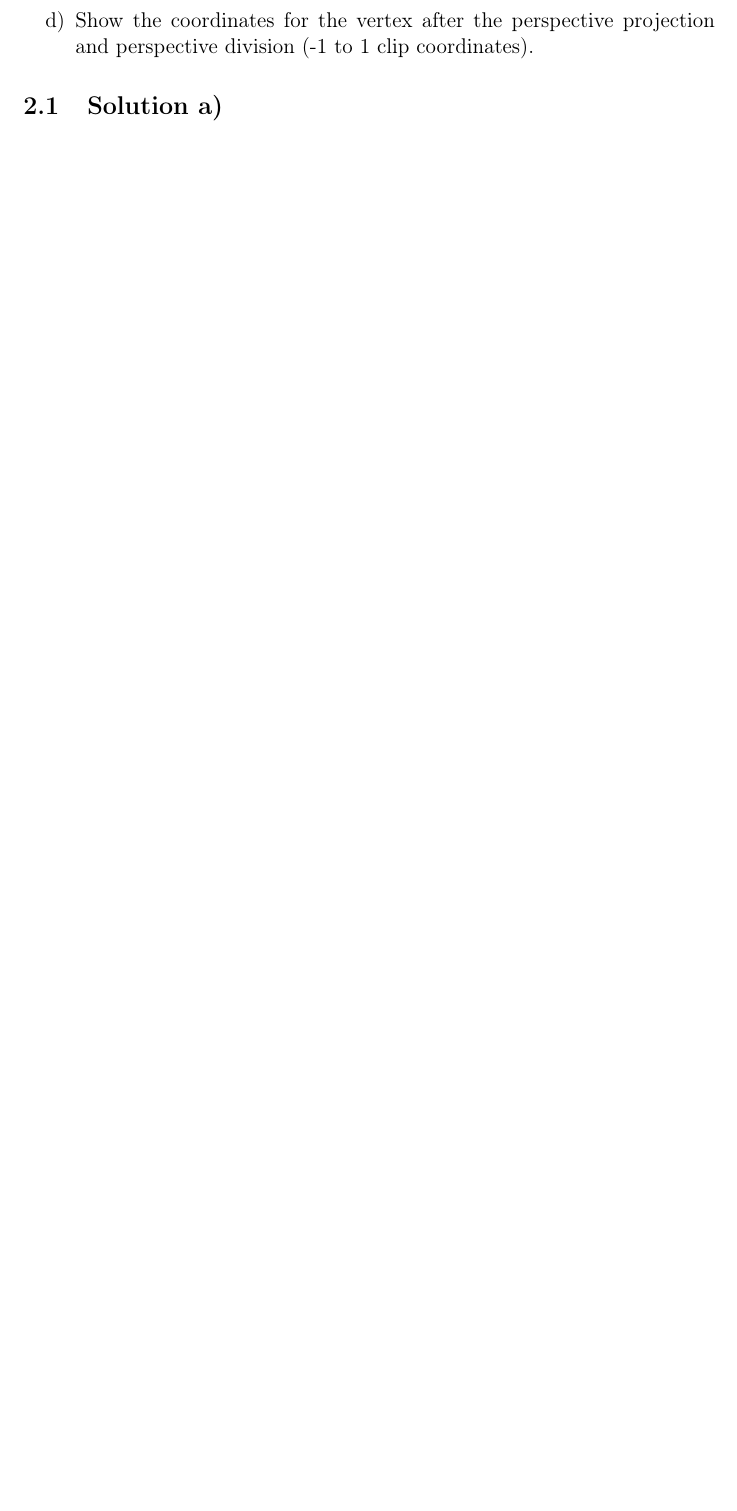
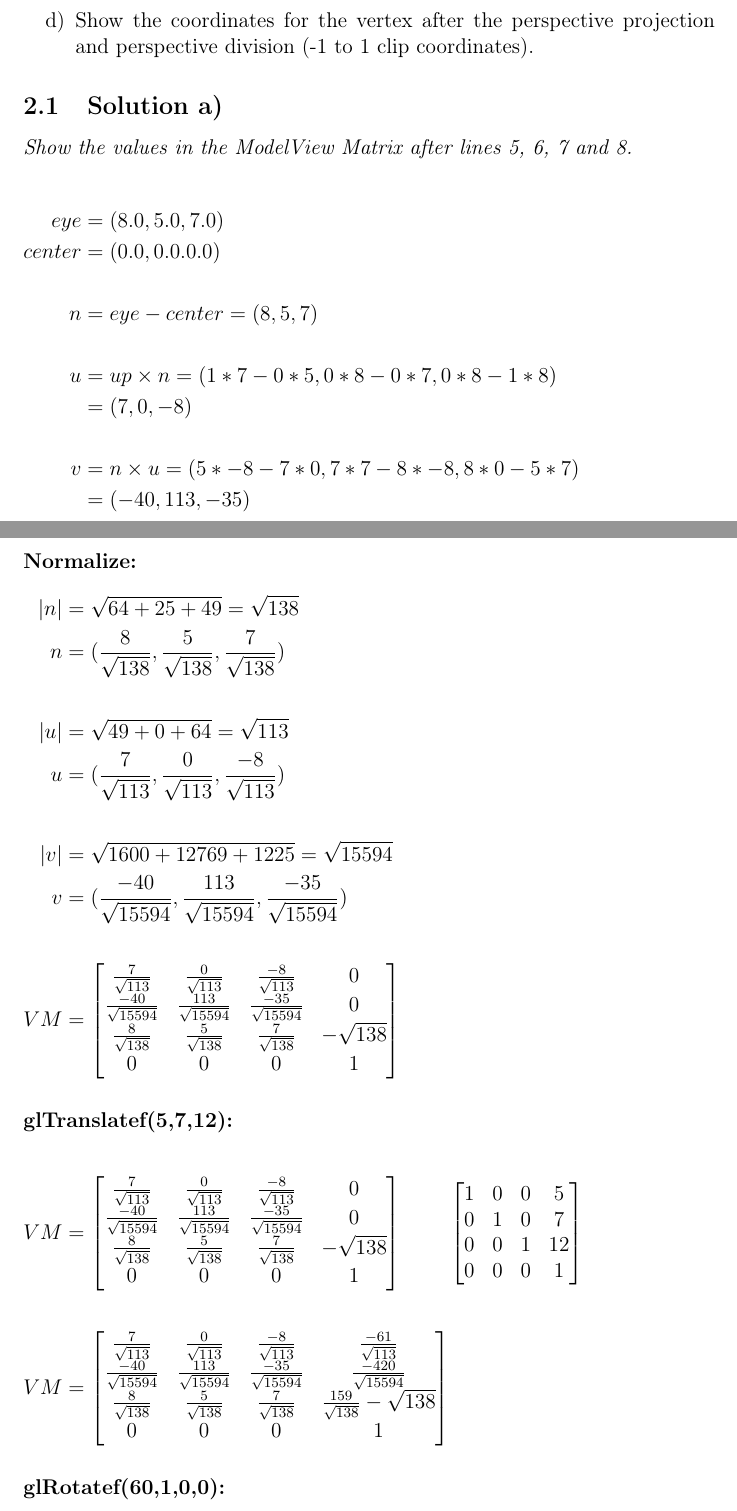
Before and after one commit to felixrinker/TGRA_assignments, a LaTeX document (TGRA_hand_in_2/TGRA_hand_in_2.tex): part of page 3 of 9 before the commit and two parts of pages 3 and 4 of 13 after it, the two joined at a grey line, cut so that both start at the same text, the shorter picture padded with empty space. Compiled offline with pdfLaTeX.

Commit message:
Quest 2 a and c

```diff
--- a/TGRA_hand_in_2/TGRA_hand_in_2.tex
+++ b/TGRA_hand_in_2/TGRA_hand_in_2.tex
@@ -117,4 +117,61 @@ Consider the following code:
 \end{enumerate}
 
 \subsection{Solution a)}
+\emph{Show the values in the ModelView Matrix after lines 5, 6, 7 and 8.}
 
+ \begin{alignat*}{2}
+	eye		&= (8.0, 5.0, 7.0)\\
+	center	&= (0.0,0.0.0.0)\\
+	\\
+	n		&= eye -center = (8,5,7)\\
+	\\
+	u		&= up \times n = (1*7- 0*5, 0*8-0*7, 0*8 - 1*8)\\
+			&=(7,0,-8)\\
+	\\
+	v		&= n \times u = (5*-8 - 7*0, 7*7 -8*-8, 8*0 - 5*7)\\
+			&=(-40,113,-35)\\
+\end{alignat*}
+\textbf{Normalize:}
+\begin{alignat*}{2}
+	\lvert n\rvert	& = \sqrt{64+25+49} = \sqrt{138} \\
+	n	 		&= (\frac{8}{\sqrt{138}}, \frac{5}{\sqrt{138}}, \frac{7}{\sqrt{138}})\\
+	\\
+	\lvert u\rvert	& = \sqrt{49+0+64} = \sqrt{113}\\
+	u			&= (\frac{7}{\sqrt{113}}, \frac{0}{\sqrt{113}}, \frac{-8}{\sqrt{113}})\\
+	\\
+	\lvert v\rvert	& = \sqrt{1600+12769+1225} = \sqrt{15594}\\
+	v			&= (\frac{-40}{\sqrt{15594}}, \frac{113}{\sqrt{15594}}, \frac{-35}{\sqrt{15594}})\\
+	\\
+	VM &=\begin{bmatrix}
+		\frac{7}{\sqrt{113}} & \frac{0}{\sqrt{113}} & \frac{-8}{\sqrt{113}} & 0 \\
+		\frac{-40}{\sqrt{15594}} & \frac{113}{\sqrt{15594}} & \frac{-35}{\sqrt{15594}} & 0 \\
+		\frac{8}{\sqrt{138}} & \frac{5}{\sqrt{138}} & \frac{7}{\sqrt{138}} & -\sqrt{138} \\
+		0 & 0 & 0 & 1
+	\end{bmatrix}
+\end{alignat*}
+\newline
+\textbf{glTranslatef(5,7,12):}\\
+\begin{alignat*}{2}
+	VM &=\begin{bmatrix}
+		\frac{7}{\sqrt{113}} & \frac{0}{\sqrt{113}} & \frac{-8}{\sqrt{113}} & 0 \\
+		\frac{-40}{\sqrt{15594}} & \frac{113}{\sqrt{15594}} & \frac{-35}{\sqrt{15594}} & 0 \\
+		\frac{8}{\sqrt{138}} & \frac{5}{\sqrt{138}} & \frac{7}{\sqrt{138}} & -\sqrt{138} \\
+		0 & 0 & 0 & 1
+	\end{bmatrix}
+	&\begin{bmatrix}
+		1 & 0 & 0 & 5\\
+		0 & 1 & 0 & 7\\
+		0 & 0 & 1 & 12\\
+		0 & 0 & 0 & 1
+	\end{bmatrix}\\
+	\\
+	VM &=\begin{bmatrix}
+		\frac{7}{\sqrt{113}} & \frac{0}{\sqrt{113}} & \frac{-8}{\sqrt{113}} &   \frac{-61}{\sqrt{113}} \\
+		\frac{-40}{\sqrt{15594}} & \frac{113}{\sqrt{15594}} & \frac{-35}{\sqrt{15594}} & \frac{-420}{\sqrt{15594}} \\
+		\frac{8}{\sqrt{138}} & \frac{5}{\sqrt{138}} & \frac{7}{\sqrt{138}} &  \frac{159}{\sqrt{138}} -\sqrt{138} \\
+		0 & 0 & 0 & 1
+	\end{bmatrix}
+\end{alignat*}
+\newline
+\textbf{glRotatef(60,1,0,0):}\\
+\begin{alignat*}{2}
@@ -120,0 +186,3 @@ Consider the following code:
+		\frac{7}{\sqrt{113}} & \frac{0}{\sqrt{113}} & \frac{-8}{\sqrt{113}} & 0 \\
+		\frac{-40}{\sqrt{15594}} & \frac{113}{\sqrt{15594}} & \frac{-35}{\sqrt{15594}} & 0 \\
+		\frac{8}{\sqrt{138}} & \frac{5}{\sqrt{138}} & \frac{7}{\sqrt{138}} & -\sqrt{138} \\
```
Also changed, not shown: TGRA_hand_in_2/TGRA_hand_in_2.tex (63 more changed lines).
